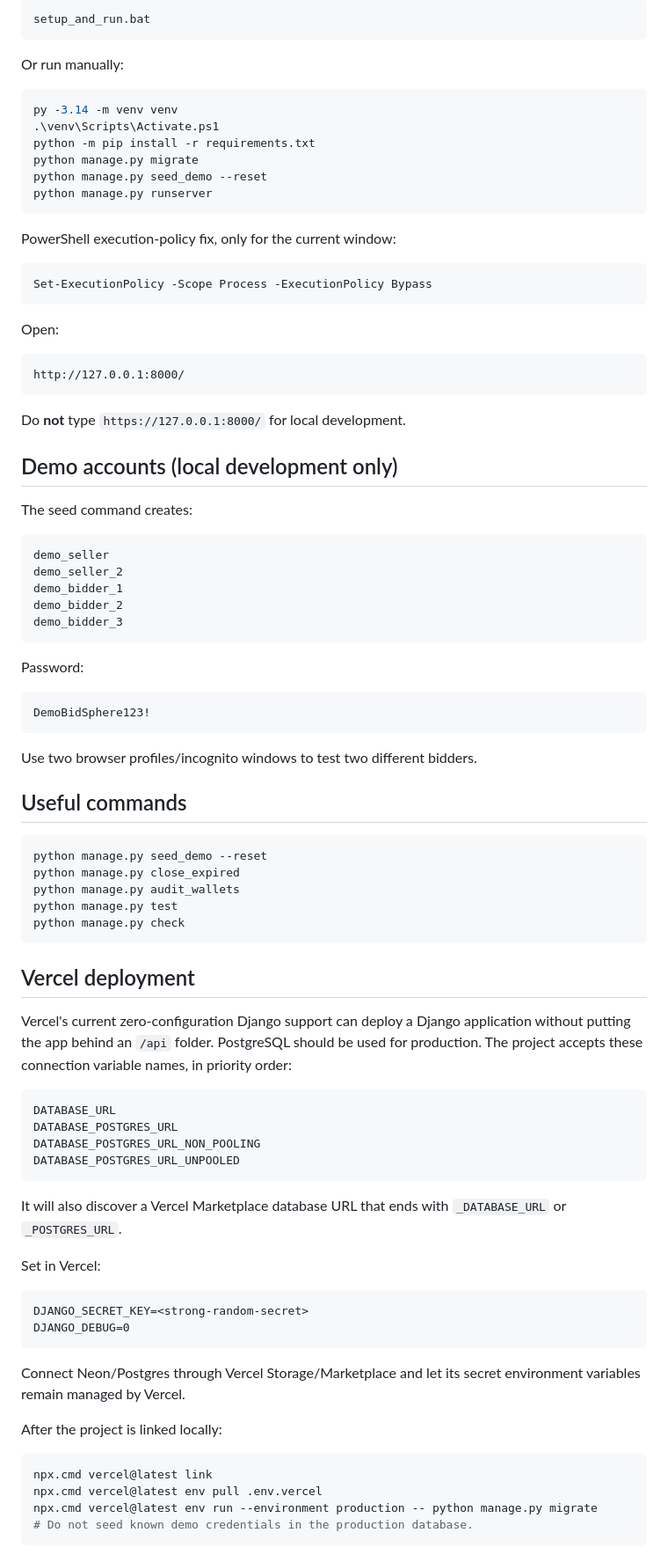
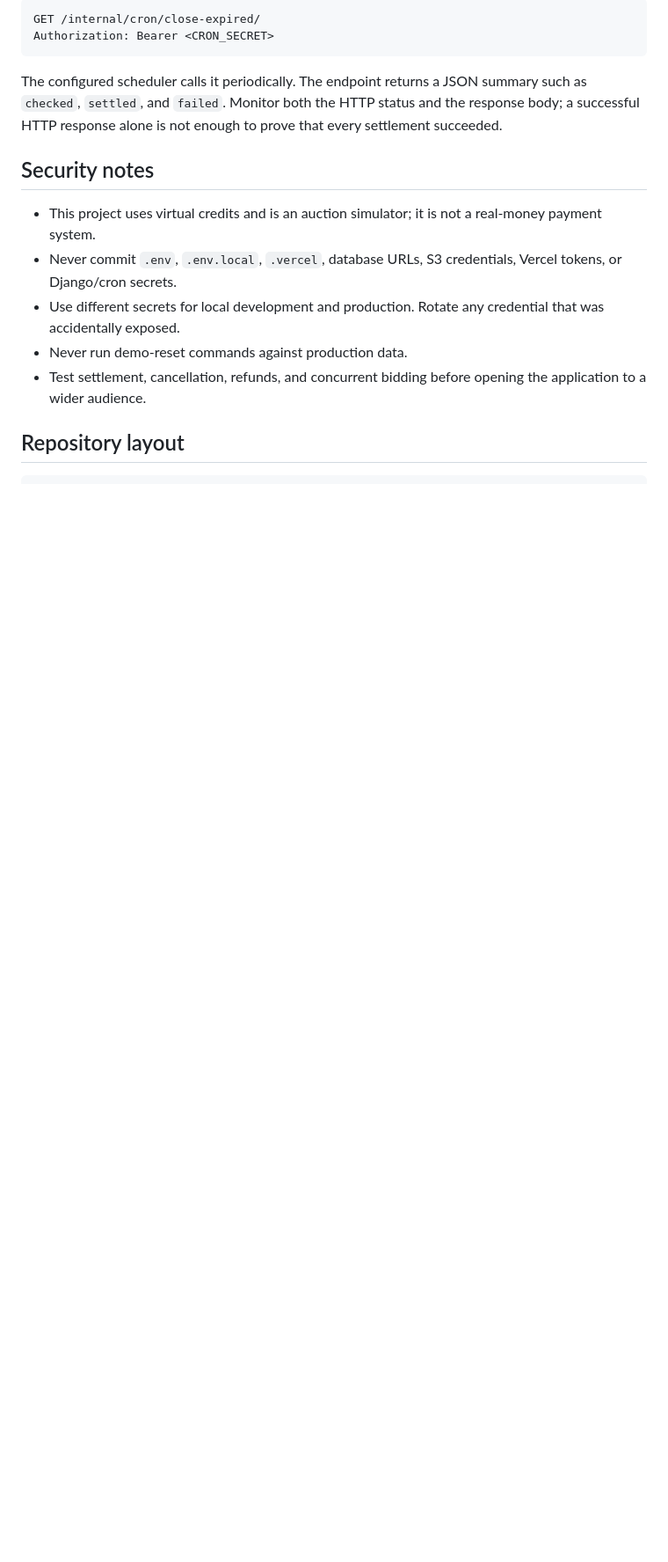
Before and after one commit to Siddharthsharmasj/BidSphere, a Markdown page: README.md, the part around one of its changes. Shown at 88% size. Drawn GitHub-style; blank space fills up the shorter version.

Commit message:
Improve README and document system architecture

````diff
--- a/README.md
+++ b/README.md
@@ -40,91 +207,19 @@ The easiest option on your machine is the included batch file:
 
 ```text
-setup_and_run.bat
+GET /internal/cron/close-expired/
+Authorization: Bearer <CRON_SECRET>
 ```
 
-Or run manually:
+The configured scheduler calls it periodically. The endpoint returns a JSON summary such as `checked`, `settled`, and `failed`. Monitor both the HTTP status and the response body; a successful HTTP response alone is not enough to prove that every settlement succeeded.
 
-```powershell
-py -3.14 -m venv venv
-.\venv\Scripts\Activate.ps1
-python -m pip install -r requirements.txt
-python manage.py migrate
-python manage.py seed_demo --reset
-python manage.py runserver
-```
+## Security notes
 
-PowerShell execution-policy fix, only for the current window:
+- This project uses virtual credits and is an auction simulator; it is not a real-money payment system.
+- Never commit `.env`, `.env.local`, `.vercel`, database URLs, S3 credentials, Vercel tokens, or Django/cron secrets.
+- Use different secrets for local development and production. Rotate any credential that was accidentally exposed.
+- Never run demo-reset commands against production data.
+- Test settlement, cancellation, refunds, and concurrent bidding before opening the application to a wider audience.
 
-```powershell
-Set-ExecutionPolicy -Scope Process -ExecutionPolicy Bypass
-```
-
-Open:
+## Repository layout
 
 ```text
-http://127.0.0.1:8000/
-```
-
-Do **not** type `https://127.0.0.1:8000/` for local development.
-
-## Demo accounts (local development only)
-
-The seed command creates:
-
-```text
-demo_seller
-demo_seller_2
-demo_bidder_1
-demo_bidder_2
-demo_bidder_3
-```
-
-Password:
-
-```text
-DemoBidSphere123!
-```
-
-Use two browser profiles/incognito windows to test two different bidders.
-
-## Useful commands
-
-```powershell
-python manage.py seed_demo --reset
-python manage.py close_expired
-python manage.py audit_wallets
-python manage.py test
-python manage.py check
-```
-
-## Vercel deployment
-
-Vercel's current zero-configuration Django support can deploy a Django application without putting the app behind an `/api` folder. PostgreSQL should be used for production. The project accepts these connection variable names, in priority order:
-
-```text
-DATABASE_URL
-DATABASE_POSTGRES_URL
-DATABASE_POSTGRES_URL_NON_POOLING
-DATABASE_POSTGRES_URL_UNPOOLED
-```
-
-It will also discover a Vercel Marketplace database URL that ends with `_DATABASE_URL` or `_POSTGRES_URL`.
-
-Set in Vercel:
-
-```text
-DJANGO_SECRET_KEY=<strong-random-secret>
-DJANGO_DEBUG=0
-```
-
-Connect Neon/Postgres through Vercel Storage/Marketplace and let its secret environment variables remain managed by Vercel.
-
-After the project is linked locally:
-
-```powershell
-npx.cmd vercel@latest link
-npx.cmd vercel@latest env pull .env.vercel
-npx.cmd vercel@latest env run --environment production -- python manage.py migrate
-# Do not seed known demo credentials in the production database.
-```
-
````
Also changed, not shown: other parts of README.md (+207 -70 lines), docs/screenshots/homepage.png (added).
